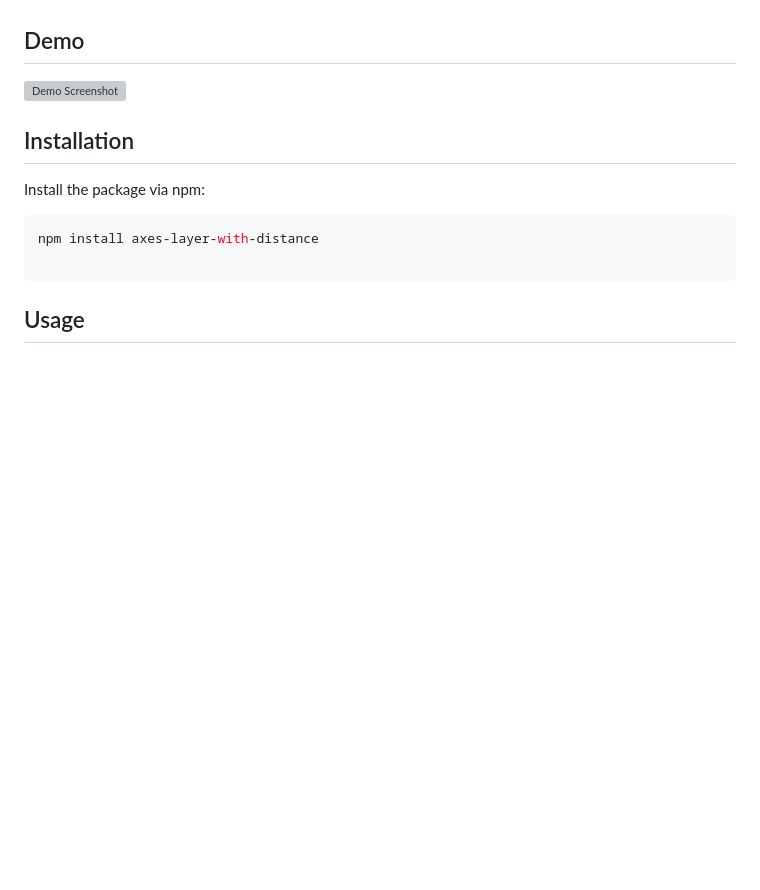
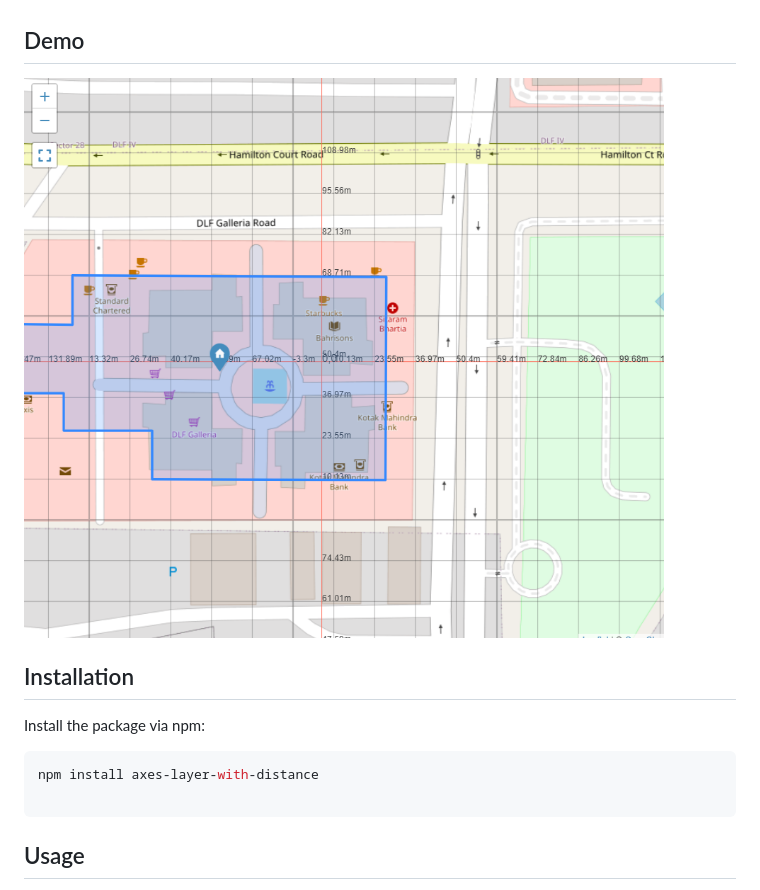
Before and after one commit to aredtech/leaflet-grid-distance, a Markdown page: readme.md, the part around the change. GitHub-like rendering; pictures changed too: src/screenshot/image.png (added); blank space fills up the shorter version; grey boxes are pictures that could not be loaded.

Commit message:
Add screenshot

```diff
--- a/readme.md
+++ b/readme.md
@@ -14,7 +14,7 @@
 
 ## Demo
 
-![Demo Screenshot](demo-screenshot.png)
+![Demo Screenshot](./src//screenshot/image.png)
 
 ## Installation
 
```
